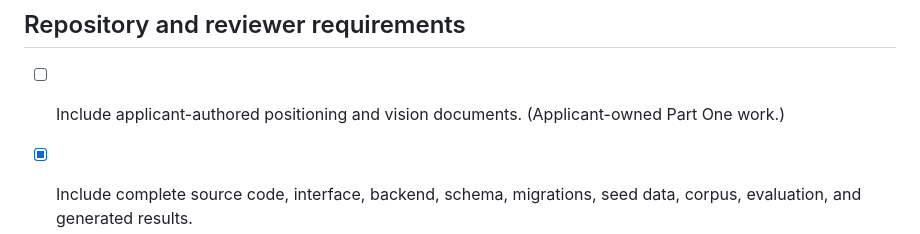
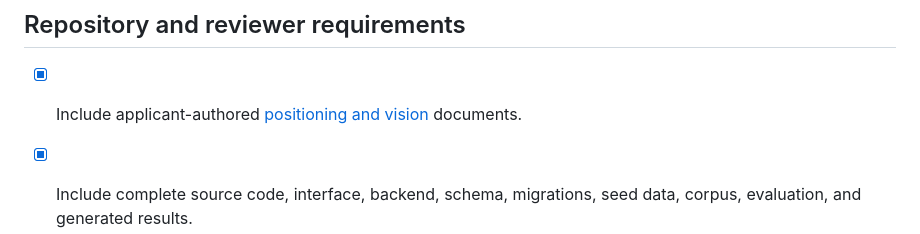
Before and after one commit to ProPrak01/golden-goose, a Markdown page: docs/requirements/assignment-checklist.md, the part around the change. Rendered like a GitHub page.

Commit message:
docs: mark Part One checklist complete

```diff
--- a/docs/requirements/assignment-checklist.md
+++ b/docs/requirements/assignment-checklist.md
@@ -46,7 +46,7 @@ This is the implementation and review checklist derived from the supplied assign
 
 ## Repository and reviewer requirements
 
-- [ ] Include applicant-authored positioning and vision documents. (Applicant-owned Part One work.)
+- [x] Include applicant-authored [positioning and vision](../part-one/positioning-and-vision.pdf) documents.
 - [x] Include complete source code, interface, backend, schema, migrations, seed data, corpus, evaluation, and generated results.
 - [x] Include a README covering product, architecture, use cases, limitations, results, and AI use.
 - [x] Include a RUN.md with one declared primary review method.
```
